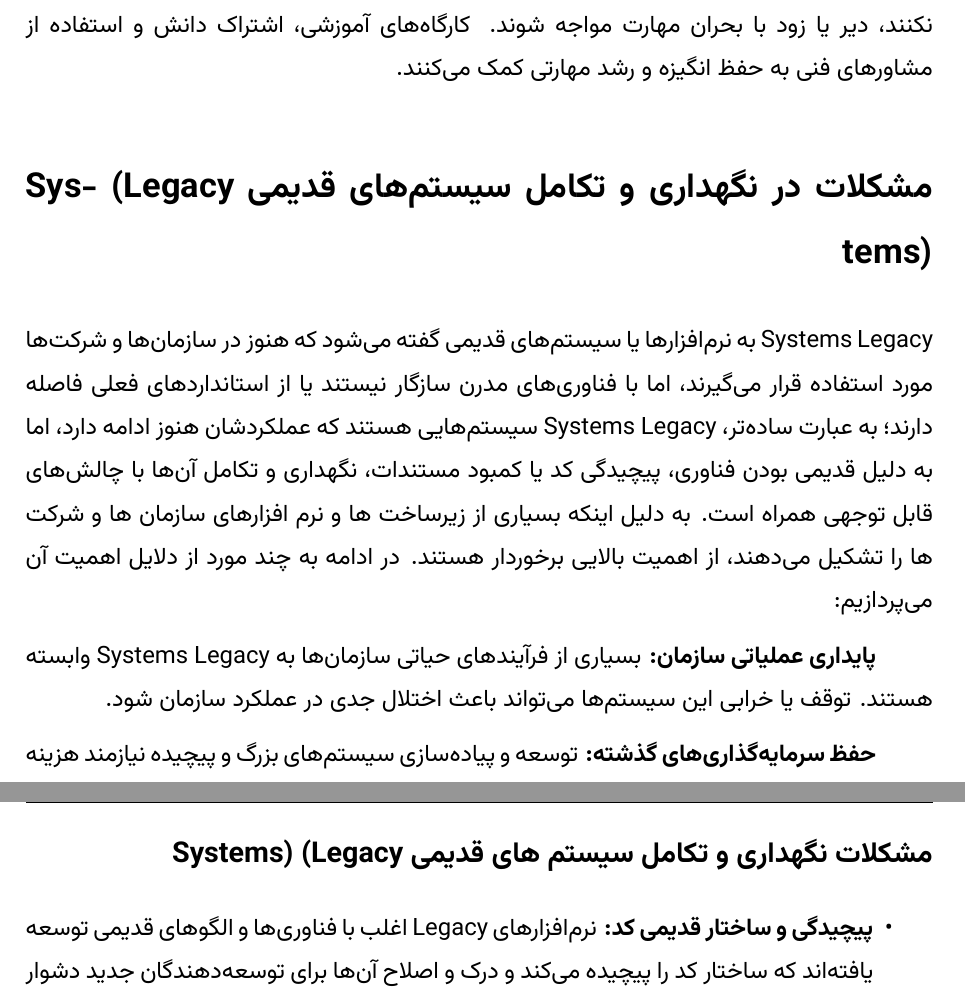
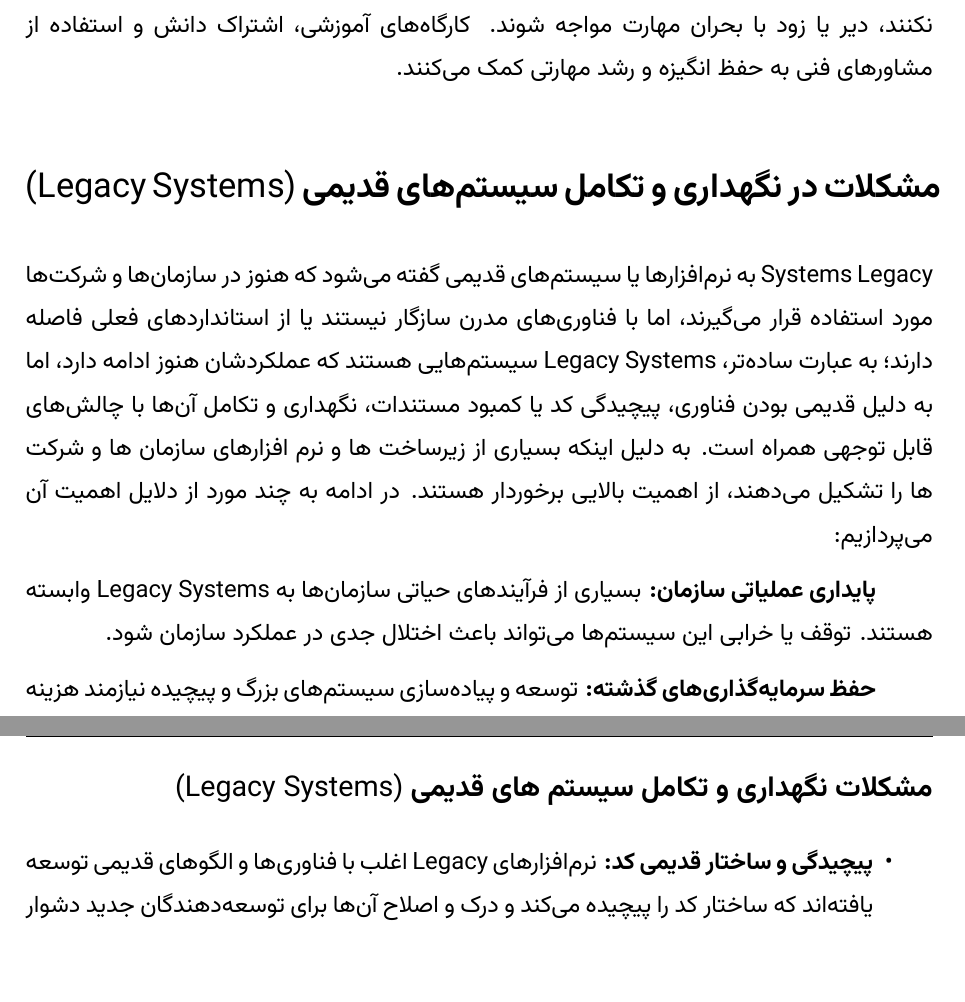
Before and after one commit to msinamsina/Software-Evolution, a LaTeX document (main.tex, which reads chapters/chapter2/section4.tex): two parts of pages 18 and 19 of 66, joined at a grey line, cut so that both start at the same text. Compiled offline with XeLaTeX; a missing font is replaced by an installed copy or a similar font.

Commit message:
fix: set the \en on some en words

```diff
--- a/chapters/chapter2/section4.tex
+++ b/chapters/chapter2/section4.tex
@@ -10,10 +10,10 @@
 
 سرعت بالای پیشرفت فناوری باعث می‌شود سازمان‌هایی که در آموزش نیروی انسانی سرمایه‌گذاری نکنند، دیر یا زود با بحران مهارت مواجه شوند. کارگاه‌های آموزشی، اشتراک دانش و استفاده از مشاورهای فنی به حفظ انگیزه و رشد مهارتی کمک می‌کنند.
 
-\section*{مشکلات در نگهداری و تکامل سیستم‌های قدیمی (Legacy Systems)}
-Legacy Systems به نرم‌افزارها یا سیستم‌های قدیمی گفته می‌شود که هنوز در سازمان‌ها و شرکت‌ها مورد استفاده قرار می‌گیرند، اما با فناوری‌های مدرن سازگار نیستند یا از استانداردهای فعلی فاصله دارند؛ به عبارت ساده‌تر، Legacy Systems سیستم‌هایی هستند که عملکردشان هنوز ادامه دارد، اما به دلیل قدیمی بودن فناوری، پیچیدگی کد یا کمبود مستندات، نگهداری و تکامل آن‌ها با چالش‌های قابل توجهی همراه است. به دلیل اینکه بسیاری از زیرساخت ها و نرم افزارهای سازمان ها و شرکت ها را تشکیل می‌دهند، از اهمیت بالایی برخوردار هستند. در ادامه به چند مورد از دلایل اهمیت آن می‌پردازیم:
+\section*{مشکلات در نگهداری و تکامل سیستم‌های قدیمی \en{(Legacy Systems)}}
+Legacy Systems به نرم‌افزارها یا سیستم‌های قدیمی گفته می‌شود که هنوز در سازمان‌ها و شرکت‌ها مورد استفاده قرار می‌گیرند، اما با فناوری‌های مدرن سازگار نیستند یا از استانداردهای فعلی فاصله دارند؛ به عبارت ساده‌تر، \en{Legacy Systems} سیستم‌هایی هستند که عملکردشان هنوز ادامه دارد، اما به دلیل قدیمی بودن فناوری، پیچیدگی کد یا کمبود مستندات، نگهداری و تکامل آن‌ها با چالش‌های قابل توجهی همراه است. به دلیل اینکه بسیاری از زیرساخت ها و نرم افزارهای سازمان ها و شرکت ها را تشکیل می‌دهند، از اهمیت بالایی برخوردار هستند. در ادامه به چند مورد از دلایل اهمیت آن می‌پردازیم:
 
-\textbf{پایداری عملیاتی سازمان:} بسیاری از فرآیندهای حیاتی سازمان‌ها به Legacy Systems وابسته هستند. توقف یا خرابی این سیستم‌ها می‌تواند باعث اختلال جدی در عملکرد سازمان شود.
+\textbf{پایداری عملیاتی سازمان:} بسیاری از فرآیندهای حیاتی سازمان‌ها به \en{Legacy Systems} وابسته هستند. توقف یا خرابی این سیستم‌ها می‌تواند باعث اختلال جدی در عملکرد سازمان شود.
 
 \textbf{حفظ سرمایه‌گذاری‌های گذشته:} توسعه و پیاده‌سازی سیستم‌های بزرگ و پیچیده نیازمند هزینه و زمان زیادی بوده است. نگهداری این سیستم‌ها به سازمان‌ها اجازه می‌دهد سرمایه‌گذاری‌های قبلی خود را حفظ کنند و از دوباره‌کاری جلوگیری شود.
 
@@ -23,7 +23,7 @@ Legacy Systems به نرم‌افزارها یا سیستم‌های قدیمی
 
 \textbf{کاهش ریسک‌های عملیاتی:} جایگزینی یک سیستم قدیمی با نرم‌افزار جدید همیشه پرریسک است. نگهداری و بهبود سیستم‌های موجود، ریسک‌های مربوط به مهاجرت و بازنویسی کامل را کاهش می‌دهد.
 
-\subsection*{مشکلات نگهداری و تکامل سیستم های قدیمی (Legacy Systems)}
+\subsection*{مشکلات نگهداری و تکامل سیستم های قدیمی \en{(Legacy Systems)}}
 \begin{itemize}
 \item \textbf{پیچیدگی و ساختار قدیمی کد:} نرم‌افزارهای Legacy اغلب با فناوری‌ها و الگوهای قدیمی توسعه یافته‌اند که ساختار کد را پیچیده می‌کند و درک و اصلاح آن‌ها برای توسعه‌دهندگان جدید دشوار است.
 \item \textbf{وابستگی به فناوری‌های منسوخ:} زبان‌های برنامه‌نویسی، پایگاه داده‌ها و سیستم‌های عامل قدیمی دیگر پشتیبانی نمی‌شوند.
```
Also changed, not shown: chapters/chapter6/section5.tex (+11 -4 lines), main.pdf.
